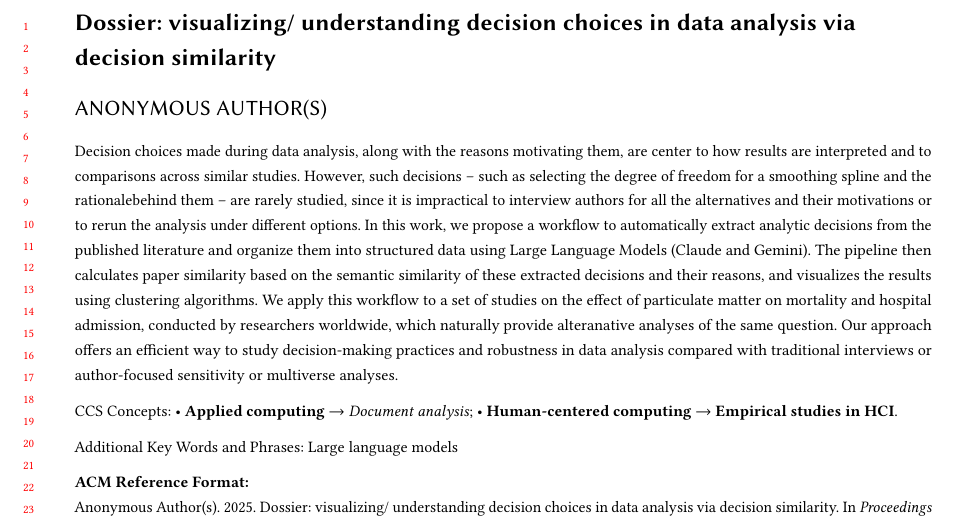
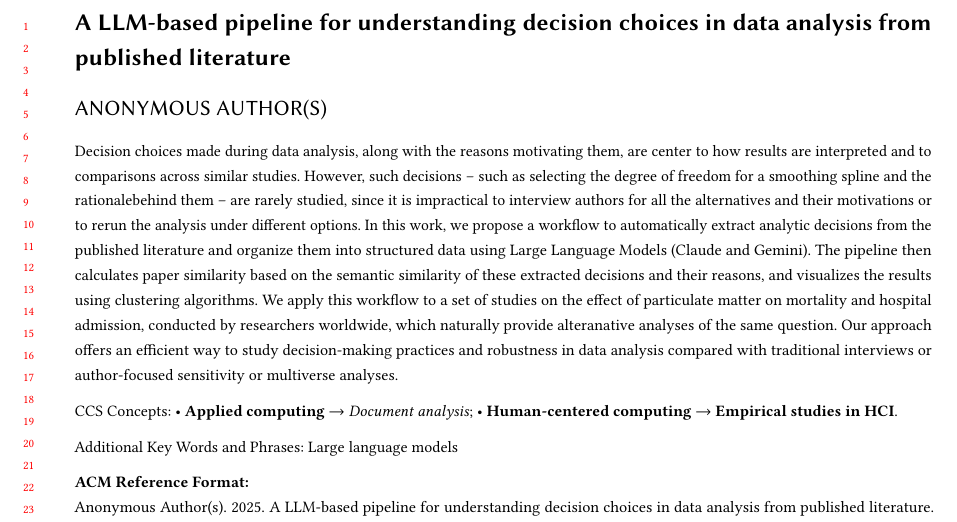
Before and after one commit to huizezhang-sherry/paper-decisions, a Quarto document (index.qmd): part of page 1 of 21, cut so that both start at the same text. The pictures show the output file index.pdf that the author committed with the source.

Commit message:
update title

```diff
--- a/index.qmd
+++ b/index.qmd
@@ -3,7 +3,7 @@ format: acm-pdf
 keep-tex: true
 pdf-engine: pdflatex
 bibliography: references.bib
-title: "Dossier: visualizing/ understanding decision choices in data analysis via decision similarity"
+title: "A LLM-based pipeline for understanding decision choices in data analysis from published literature"
 abstract: "Decision choices made during data analysis, along with the reasons motivating them, are center to how results are interpreted and to comparisons across similar studies. However, such decisions -- such as selecting the degree of freedom for a smoothing spline and the rationalebehind them -- are rarely studied, since it is impractical to interview authors for all the alternatives and their motivations or to rerun the analysis under different options. In this work, we propose a workflow to automatically extract analytic decisions from the published literature and organize them into structured data using Large Language Models (Claude and Gemini). The pipeline then calculates paper similarity based on the semantic similarity of these extracted decisions and their reasons, and visualizes the results using clustering algorithms. We apply this workflow to a set of studies on the effect of particulate matter on mortality and hospital admission, conducted by researchers worldwide, which naturally provide alteranative analyses of the same question. Our approach offers an efficient way to study decision-making practices and robustness in data analysis compared with traditional interviews or author-focused sensitivity or multiverse analyses."
 notebook-links: false
 author:
```
Also changed, not shown: index.pdf, index.tex.
